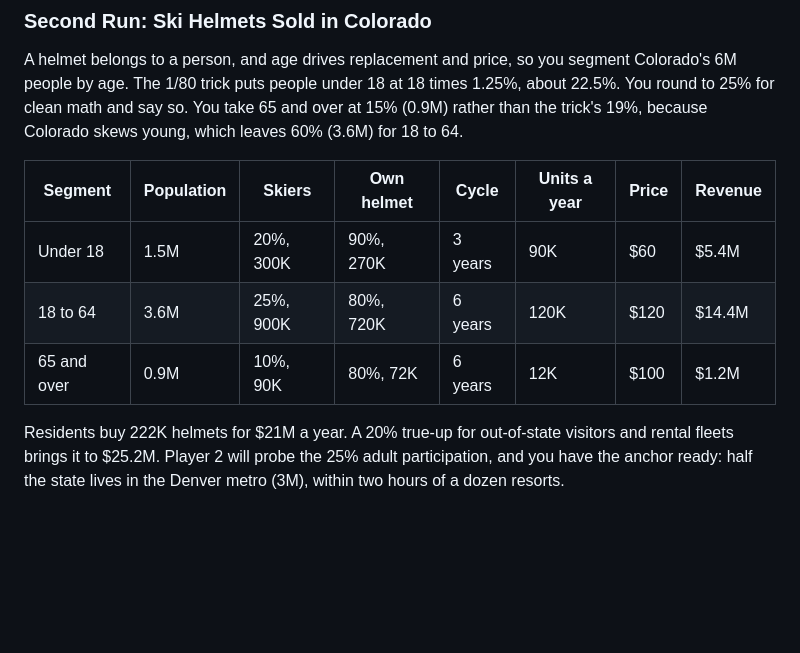
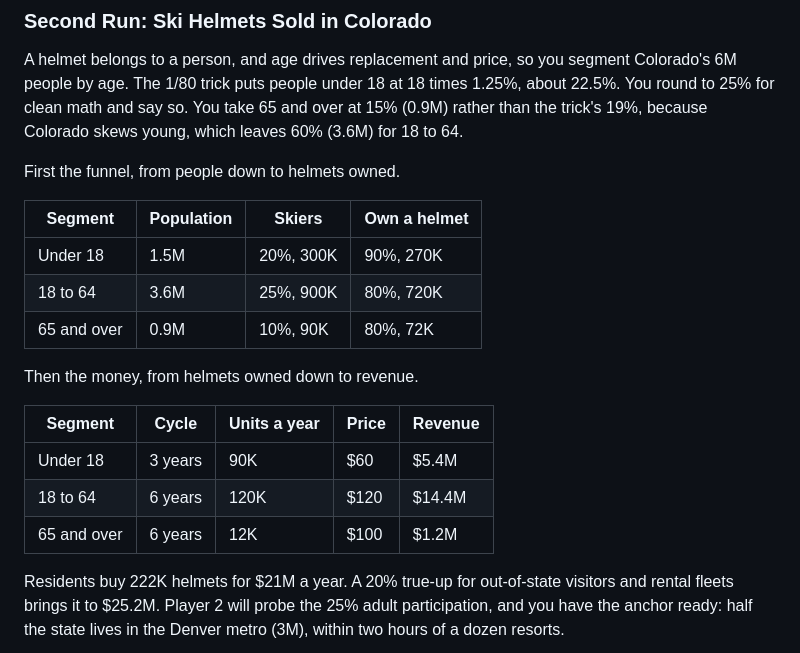
Before and after one commit to FlamingPanda101/Press-Start-to-Consult, a Markdown page: 03-new-game-plus.md, the part around one of its changes. Drawn GitHub-style; blank space fills up the shorter version.

```diff
--- a/03-new-game-plus.md
+++ b/03-new-game-plus.md
@@ -913,11 +913,21 @@ State the Loot: $33.6M a year against $600M of Wasatch Wheels revenue means owni
 
 A helmet belongs to a person, and age drives replacement and price, so you segment Colorado's 6M people by age. The 1/80 trick puts people under 18 at 18 times 1.25%, about 22.5%. You round to 25% for clean math and say so. You take 65 and over at 15% (0.9M) rather than the trick's 19%, because Colorado skews young, which leaves 60% (3.6M) for 18 to 64.
 
-| Segment | Population | Skiers | Own helmet | Cycle | Units a year | Price | Revenue |
-|---|---|---|---|---|---|---|---|
-| Under 18 | 1.5M | 20%, 300K | 90%, 270K | 3 years | 90K | $60 | $5.4M |
-| 18 to 64 | 3.6M | 25%, 900K | 80%, 720K | 6 years | 120K | $120 | $14.4M |
-| 65 and over | 0.9M | 10%, 90K | 80%, 72K | 6 years | 12K | $100 | $1.2M |
+First the funnel, from people down to helmets owned.
+
+| Segment | Population | Skiers | Own a helmet |
+|---|---|---|---|
+| Under 18 | 1.5M | 20%, 300K | 90%, 270K |
+| 18 to 64 | 3.6M | 25%, 900K | 80%, 720K |
+| 65 and over | 0.9M | 10%, 90K | 80%, 72K |
+
+Then the money, from helmets owned down to revenue.
+
+| Segment | Cycle | Units a year | Price | Revenue |
+|---|---|---|---|---|
+| Under 18 | 3 years | 90K | $60 | $5.4M |
+| 18 to 64 | 6 years | 120K | $120 | $14.4M |
+| 65 and over | 6 years | 12K | $100 | $1.2M |
 
 Residents buy 222K helmets for $21M a year. A 20% true-up for out-of-state visitors and rental fleets brings it to $25.2M. Player 2 will probe the 25% adult participation, and you have the anchor ready: half the state lives in the Denver metro (3M), within two hours of a dozen resorts.
 
```
Also changed, not shown: other parts of 03-new-game-plus.md (+7 -7 lines), 01-the-warp-zone.md (+13 -13 lines), 02-story-mode.md (+9 -9 lines).
